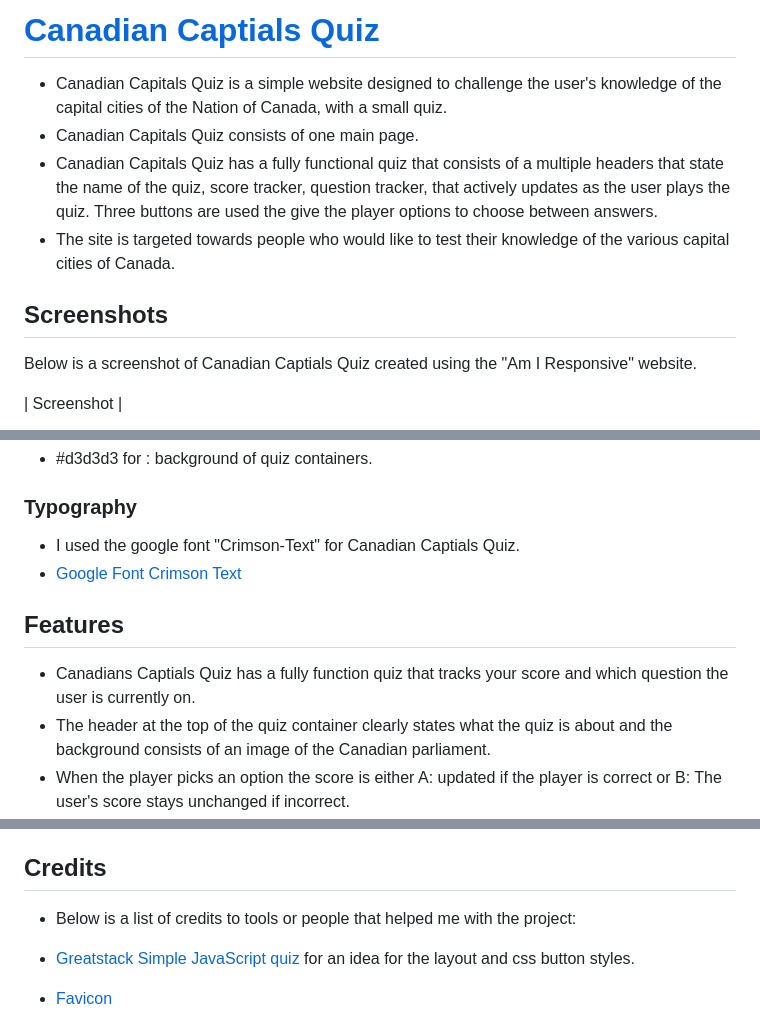
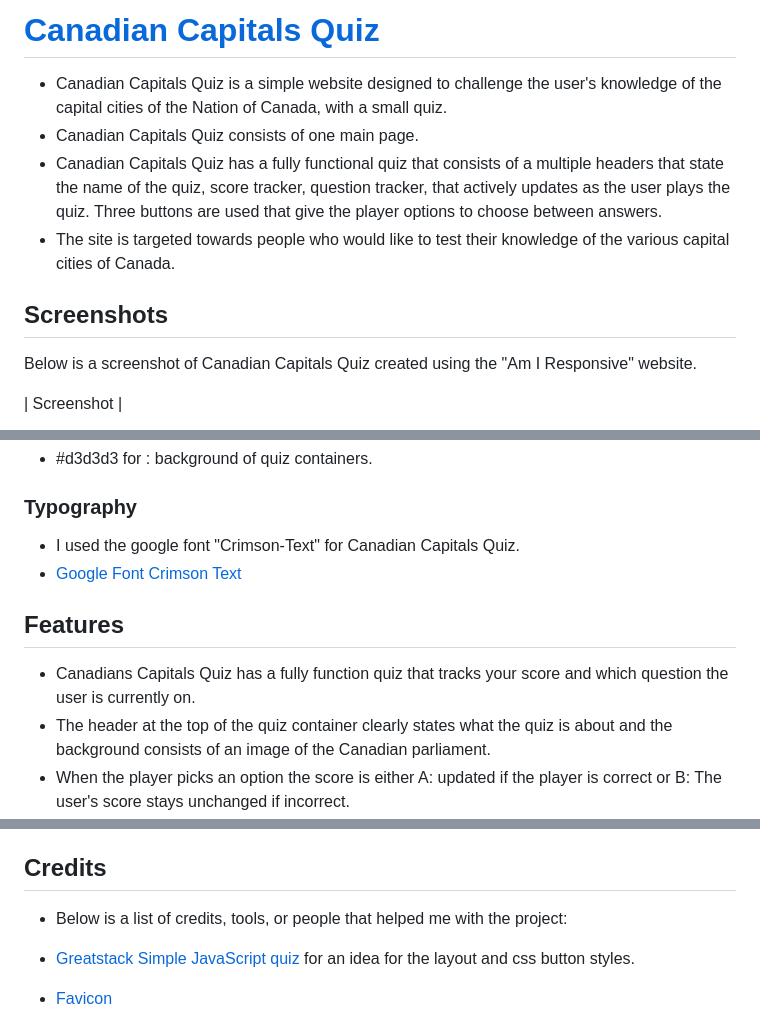
Before and after one commit to JackofBlades95/canadian-capitals-quiz, a Markdown page: README.md, 3 parts joined by grey strips. GitHub-like rendering.

Commit message:
Fix spelling mistakes in readme file

```diff
--- a/README.md
+++ b/README.md
@@ -1,12 +1,12 @@
-# [Canadian Captials Quiz](https://jackofblades95.github.io/canadian-capitals-quiz/)
+# [Canadian Capitals Quiz](https://jackofblades95.github.io/canadian-capitals-quiz/)
 
 * Canadian Capitals Quiz is a simple website designed to challenge the user's knowledge of the capital cities of the Nation of Canada, with a small quiz.
 * Canadian Capitals Quiz consists of one main page.
-* Canadian Capitals Quiz has a fully functional quiz that consists of a multiple headers that state the name of the quiz, score tracker, question tracker, that actively updates as the user plays the quiz. Three buttons are used the give the player options to choose between answers.
+* Canadian Capitals Quiz has a fully functional quiz that consists of a multiple headers that state the name of the quiz, score tracker, question tracker, that actively updates as the user plays the quiz. Three buttons are used that give the player options to choose between answers.
 * The site is targeted towards people who would like to test their knowledge of the various capital cities of Canada.
 
 ## Screenshots
-Below is a screenshot of Canadian Captials Quiz created using the "Am I Responsive" website.
+Below is a screenshot of Canadian Capitals Quiz created using the "Am I Responsive" website.
 
 | Screenshot |
 
@@ -34,12 +34,12 @@ Below is a screenshot of Canadian Captials Quiz created using the "Am I Responsi
 
 ### Typography
 
-* I used the google font "Crimson-Text" for Canadian Captials Quiz.
+* I used the google font "Crimson-Text" for Canadian Capitals Quiz.
 * [Google Font Crimson Text](https://fonts.google.com/specimen/Crimson+Text)
 
 ## Features
 
-* Canadians Captials Quiz has a fully function quiz that tracks your score and which question the user is currently on.
+* Canadians Capitals Quiz has a fully function quiz that tracks your score and which question the user is currently on.
 * The header at the top of the quiz container clearly states what the quiz is about and the background consists of an image of the Canadian parliament.
 * When the player picks an option the score is either A: updated if the player is correct or B: The user's score stays unchanged if incorrect.
 * When the player has gone through all thirteen questions, the questions will be hidden and the user will be given their final score along with a message saying "Quiz Complete!, Please refresh the page to play again" When the user refreshes the page the quiz is reset along with the users score and questions. See screen shot below:
@@ -114,7 +114,7 @@ Below is a screenshot of Canadian Captials Quiz created using the "Am I Responsi
 
 ## Credits
 
-* Below is a list of credits to tools or people that helped me with the project:
+* Below is a list of credits, tools, or people that helped me with the project:
 
 * [Greatstack Simple JavaScript quiz](https://www.youtube.com/watch?v=PBcqGxrr9g8&t=1025s) for an idea for the layout and css button styles.
 * [Favicon](https://favicon.io/emoji-favicons/flag-canada/)
```
